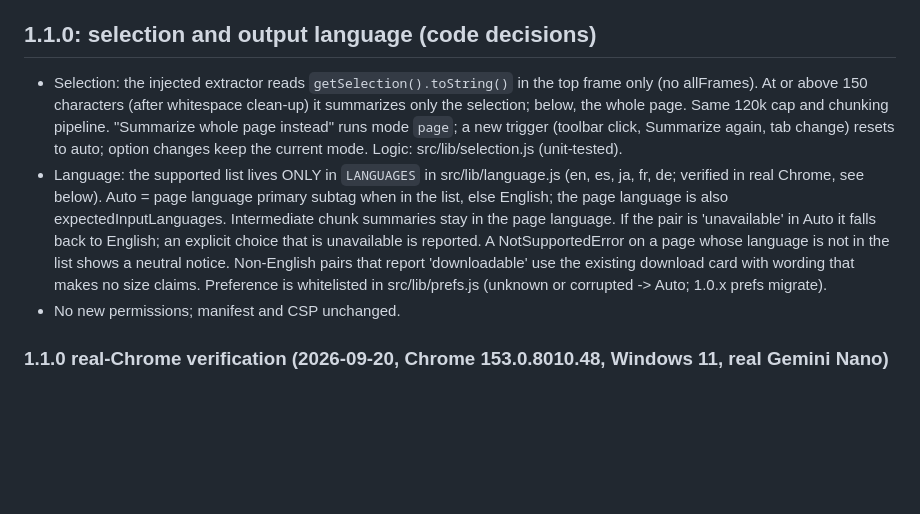
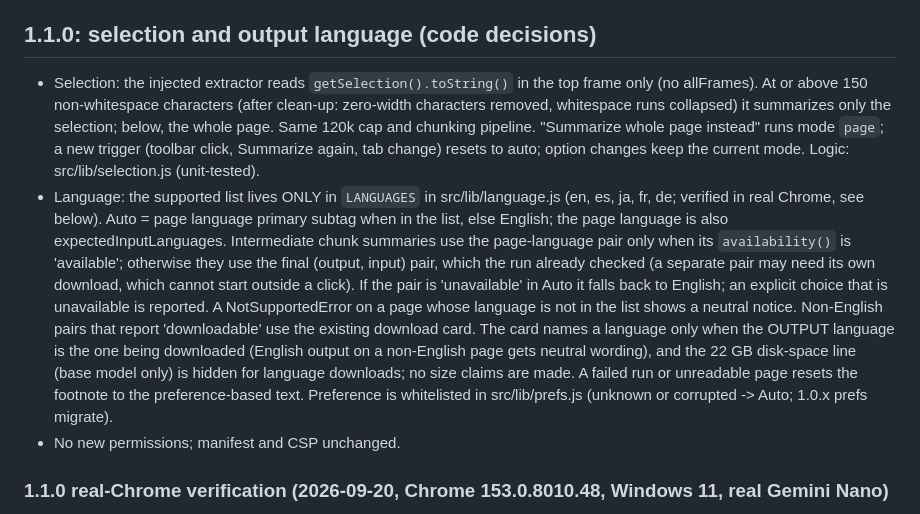
Before and after one commit to vincentwesley/tldr-panel, a Markdown page: DECISIONS.md, the part around the change. Drawn GitHub-style; blank space fills up the shorter version.

```diff
--- a/DECISIONS.md
+++ b/DECISIONS.md
@@ -197,15 +197,15 @@ click, or on real http(s) tabs, the no-grant message is unchanged.
 ## 1.1.0: selection and output language (code decisions)
 
 - Selection: the injected extractor reads `getSelection().toString()` in the top frame only (no allFrames). At or above
-  150 characters (after whitespace clean-up) it summarizes only the selection; below, the whole page. Same 120k cap and
+  150 non-whitespace characters (after clean-up: zero-width characters removed, whitespace runs collapsed) it summarizes only the selection; below, the whole page. Same 120k cap and
   chunking pipeline. "Summarize whole page instead" runs mode `page`; a new trigger (toolbar click, Summarize again,
   tab change) resets to auto; option changes keep the current mode. Logic: src/lib/selection.js (unit-tested).
 - Language: the supported list lives ONLY in `LANGUAGES` in src/lib/language.js (en, es, ja, fr, de; verified in real
   Chrome, see below). Auto = page language primary subtag when in the list, else English; the
-  page language is also expectedInputLanguages. Intermediate chunk summaries stay in the page language. If the pair
+  page language is also expectedInputLanguages. Intermediate chunk summaries use the page-language pair only when its `availability()` is 'available'; otherwise they use the final (output, input) pair, which the run already checked (a separate pair may need its own download, which cannot start outside a click). If the pair
   is 'unavailable' in Auto it falls back to English; an explicit choice that is unavailable is reported. A
   NotSupportedError on a page whose language is not in the list shows a neutral notice. Non-English pairs that report
-  'downloadable' use the existing download card with wording that makes no size claims. Preference is whitelisted in
+  'downloadable' use the existing download card. The card names a language only when the OUTPUT language is the one being downloaded (English output on a non-English page gets neutral wording), and the 22 GB disk-space line (base model only) is hidden for language downloads; no size claims are made. A failed run or unreadable page resets the footnote to the preference-based text. Preference is whitelisted in
   src/lib/prefs.js (unknown or corrupted -> Auto; 1.0.x prefs migrate).
 - No new permissions; manifest and CSP unchanged.
 
```
Also changed, not shown: CHANGELOG.md (+4 -0 lines).
